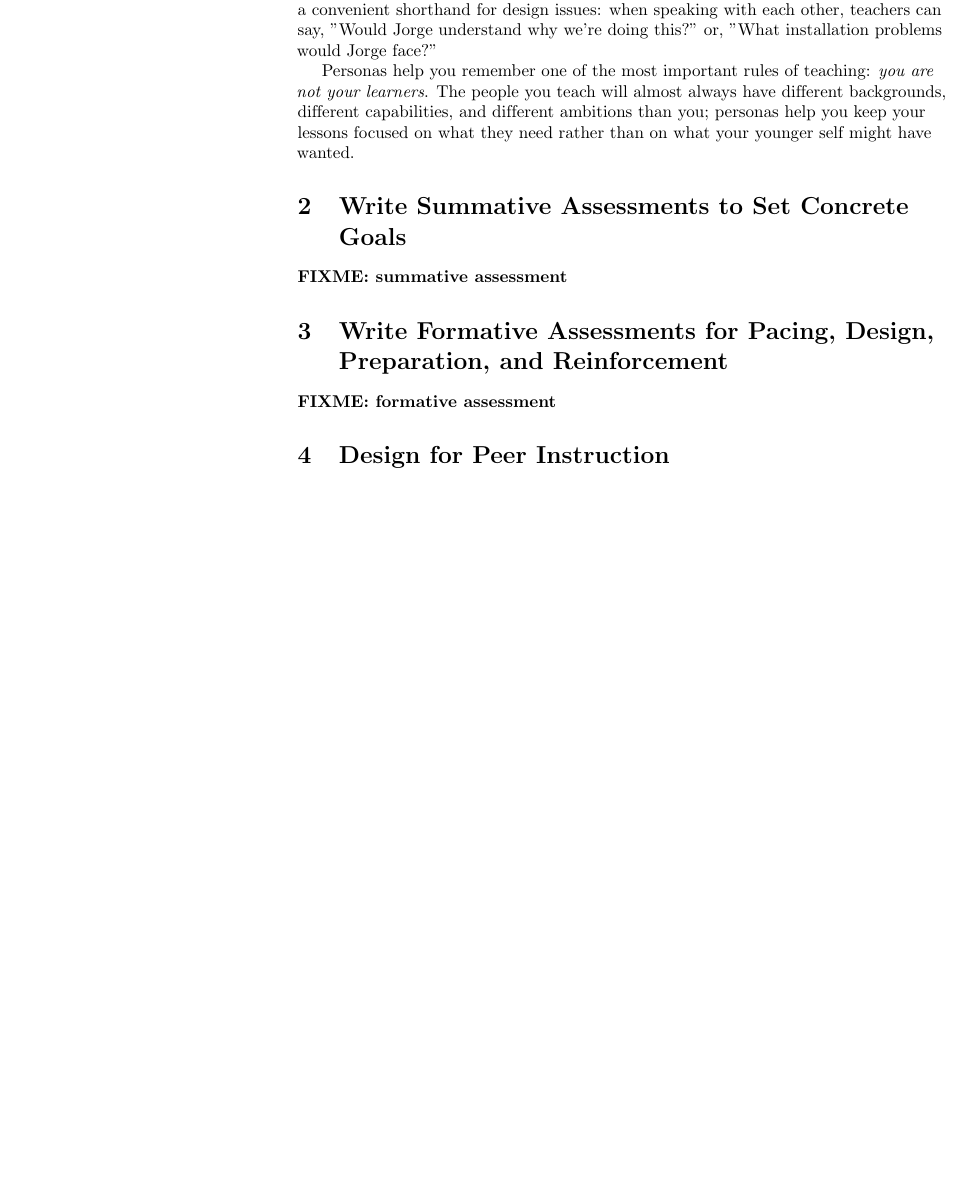
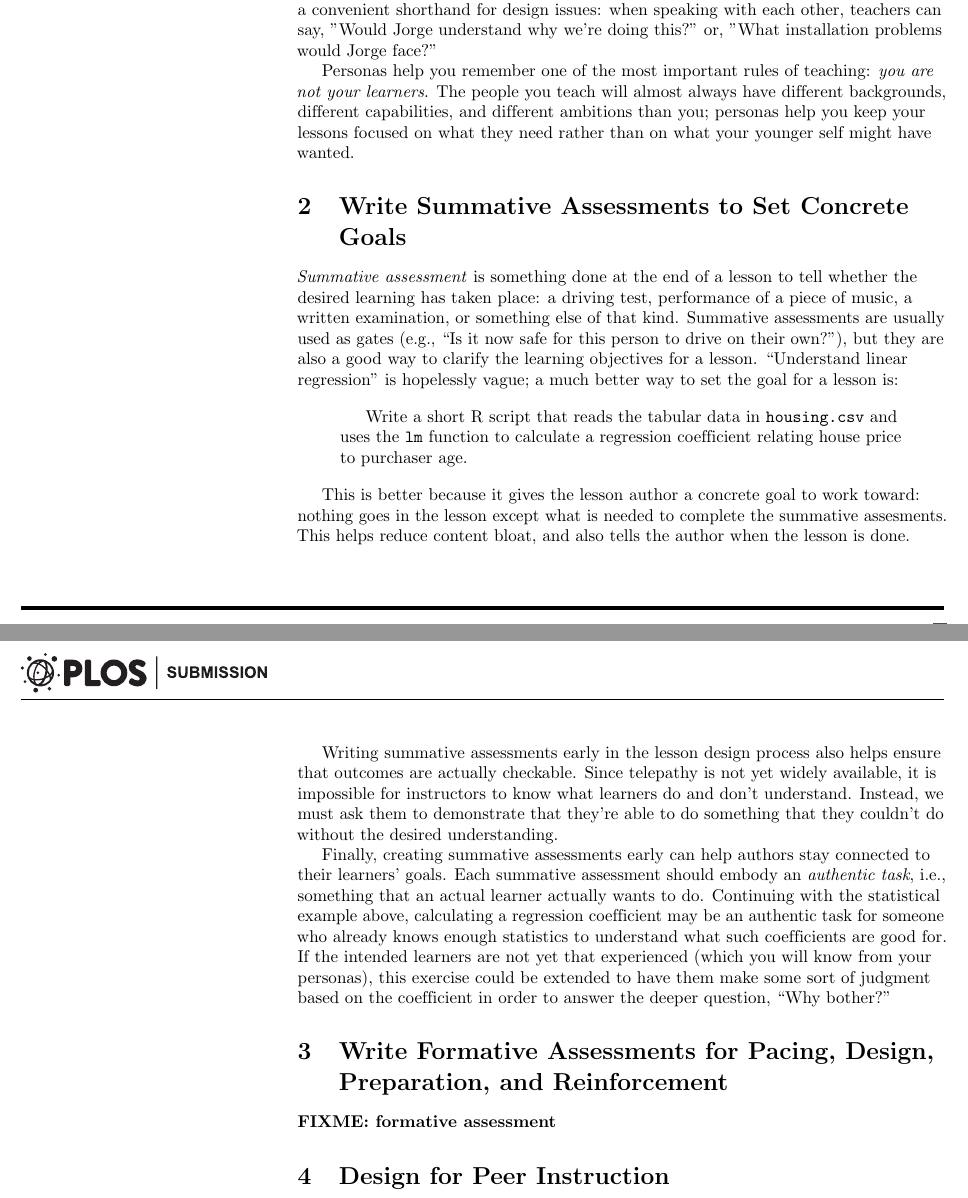
Before and after one commit to cesar-rocha/10-lesson, a LaTeX document (rules.tex): part of page 2 of 5 before the commit and two parts of pages 2 and 3 of 6 after it, the two joined at a grey line, cut so that both start at the same text, the shorter picture padded with empty space. Compiled offline with pdfLaTeX.

Commit message:
Summative assessments

```diff
--- a/rules.tex
+++ b/rules.tex
@@ -121,7 +121,42 @@ what your younger self might have wanted.
 
 \rulemajor{Write Summative Assessments to Set Concrete Goals}
 
-\fixme{summative assessment}
+\emph{Summative assessment} is something done at the end of a lesson to tell
+whether the desired learning has taken place: a driving test, performance of a
+piece of music, a written examination, or something else of that kind.
+Summative assessments are usually used as gates (e.g., ``Is it now safe for this
+person to drive on their own?''), but they are also a good way to clarify the
+learning objectives for a lesson.  ``Understand linear regression'' is
+hopelessly vague; a much better way to set the goal for a lesson is:
+
+\begin{quotation}
+
+  Write a short R script that reads the tabular data in \texttt{housing.csv}
+  and uses the \texttt{lm} function to calculate a regression coefficient
+  relating house price to purchaser age.
+
+\end{quotation}
+
+This is better because it gives the lesson author a concrete goal to work
+toward: nothing goes in the lesson except what is needed to complete the
+summative assesments.  This helps reduce content bloat, and also tells the
+author when the lesson is done.
+
+Writing summative assessments early in the lesson design process also helps
+ensure that outcomes are actually checkable.  Since telepathy is not yet widely
+available, it is impossible for instructors to know what learners do and don't
+understand.  Instead, we must ask them to demonstrate that they're able to do
+something that they couldn't do without the desired understanding.
+
+Finally, creating summative assessments early can help authors stay connected to
+their learners' goals.  Each summative assessment should embody an
+\emph{authentic task}, i.e., something that an actual learner actually wants to
+do.  Continuing with the statistical example above, calculating a regression
+coefficient may be an authentic task for someone who already knows enough
+statistics to understand what such coefficients are good for.  If the intended
+learners are not yet that experienced (which you will know from your personas),
+this exercise could be extended to have them make some sort of judgment based
+on the coefficient in order to answer the deeper question, ``Why bother?''
 
 \rulemajor{Write Formative Assessments for Pacing, Design, Preparation, and Reinforcement}
 
```
